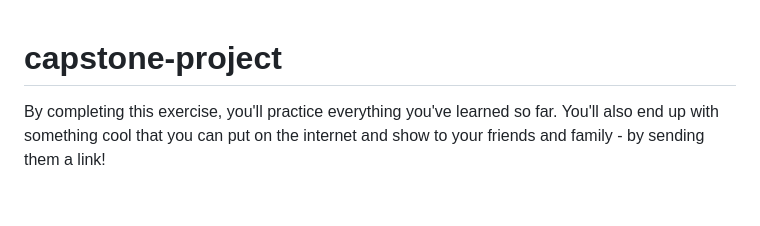
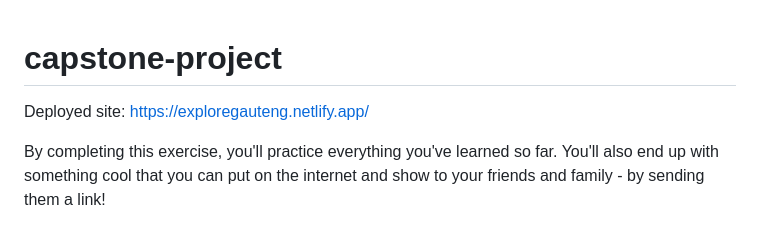
Before and after one commit to itsonlydaniiii/capstone-project, a Markdown page: README.md, the part around the change. Rendered like a GitHub page; blank space fills up the shorter version.

Commit message:
Update README.md Add live link to site

```diff
--- a/README.md
+++ b/README.md
@@ -1,4 +1,8 @@
 # capstone-project
+
+Deployed site: https://exploregauteng.netlify.app/
+
+
 By completing this exercise, you'll practice everything you've learned so far. You'll also end up with something cool that you can put on the internet and show to your friends and family - by sending them a link!
 
 Requirements
```
